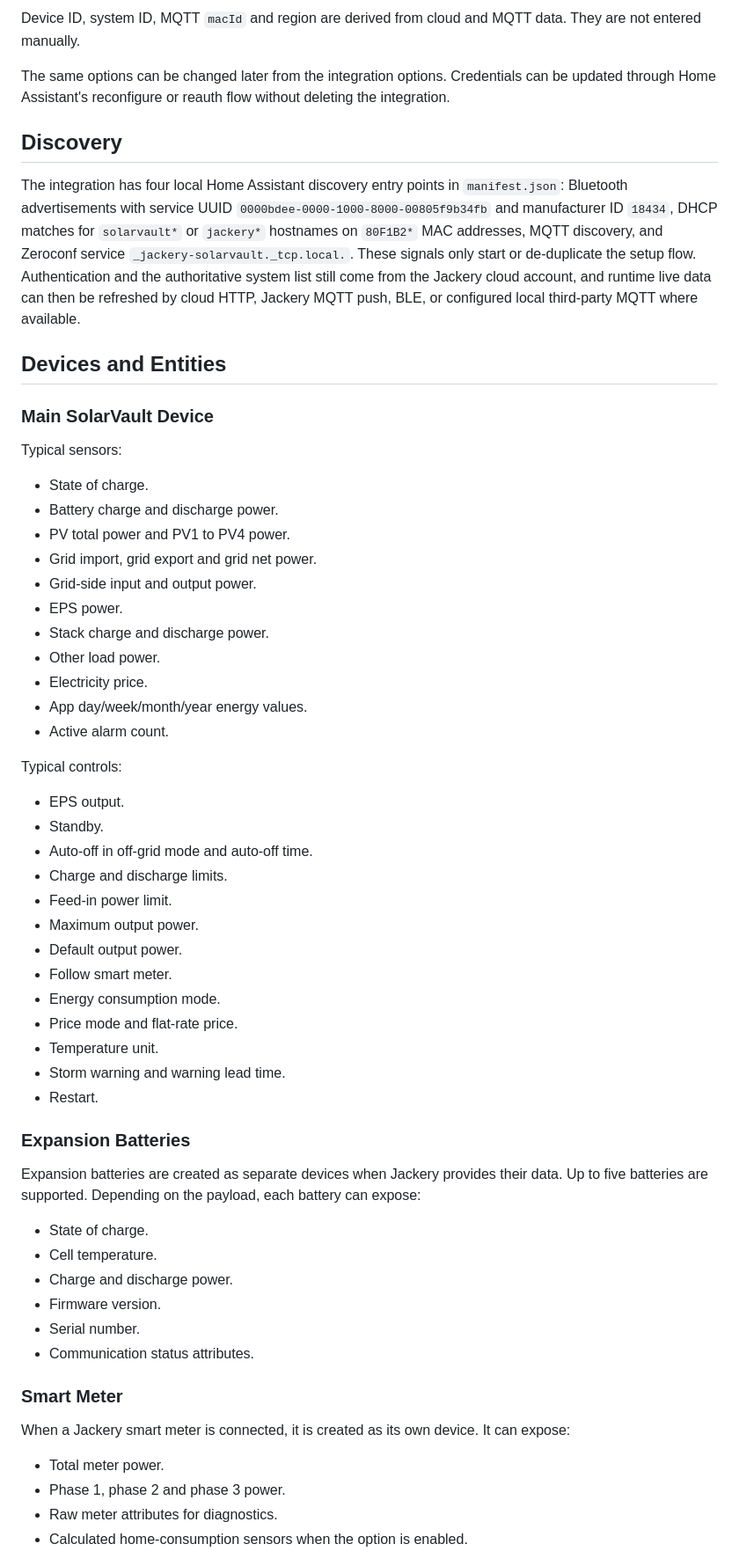
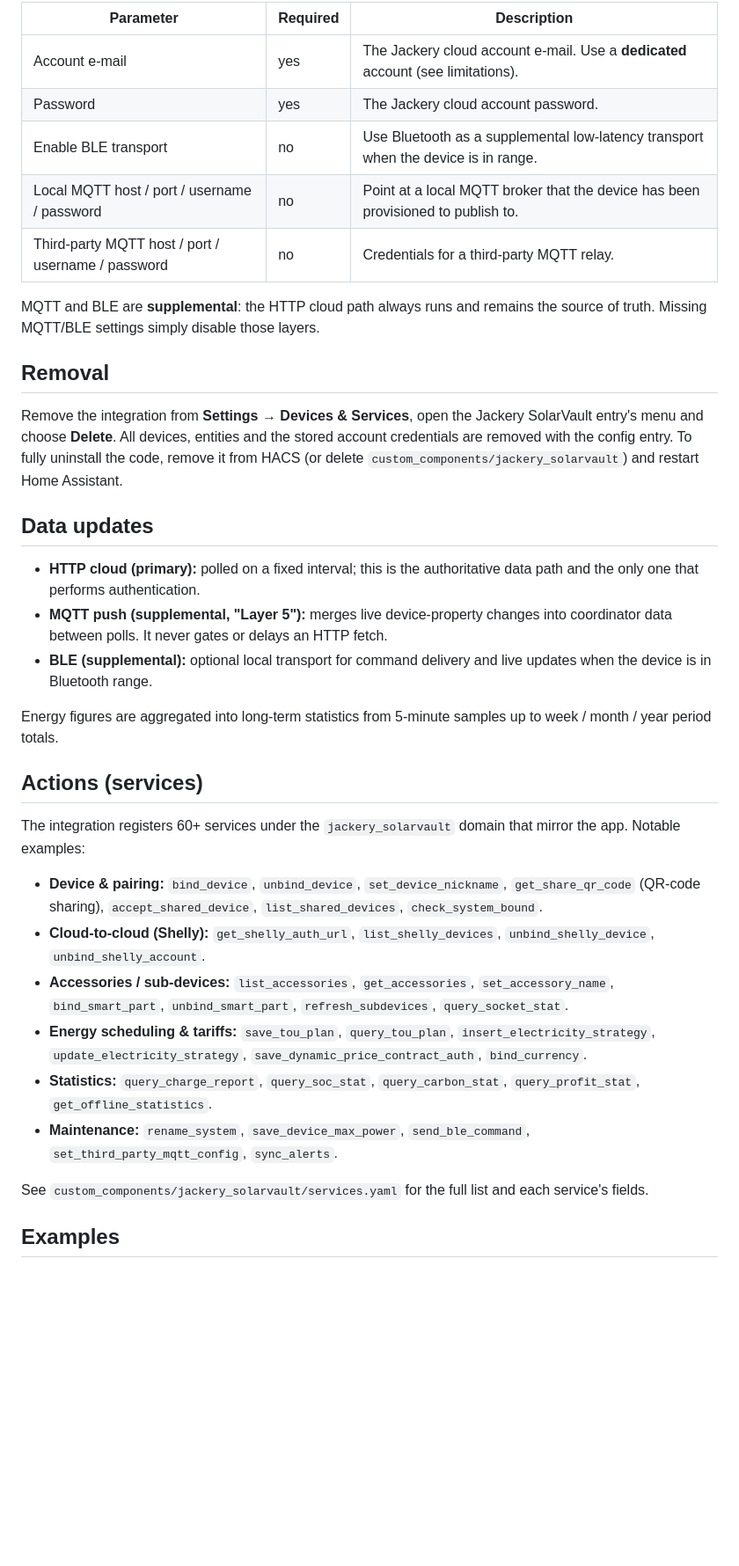
Before and after one commit to Bigdaddy1990/jackery_solarvault, a Markdown page: README.md, the part around one of its changes. Shown at 88% size. Drawn GitHub-style; blank space fills up the shorter version.

```diff
--- a/README.md
+++ b/README.md
@@ -73,63 +73,58 @@ The setup flow asks for:
 
-Device ID, system ID, MQTT `macId` and region are derived from cloud and MQTT data. They are not entered manually.
+| Parameter | Required | Description |
+|-----------|----------|-------------|
+| Account e-mail | yes | The Jackery cloud account e-mail. Use a **dedicated** account (see limitations). |
+| Password | yes | The Jackery cloud account password. |
+| Enable BLE transport | no | Use Bluetooth as a supplemental low-latency transport when the device is in range. |
+| Local MQTT host / port / username / password | no | Point at a local MQTT broker that the device has been provisioned to publish to. |
+| Third-party MQTT host / port / username / password | no | Credentials for a third-party MQTT relay. |
 
-The same options can be changed later from the integration options. Credentials can be updated through Home Assistant's reconfigure or reauth flow without deleting the integration.
+MQTT and BLE are **supplemental**: the HTTP cloud path always runs and remains the
+source of truth. Missing MQTT/BLE settings simply disable those layers.
 
-## Discovery
+## Removal
 
-The integration has four local Home Assistant discovery entry points in `manifest.json`: Bluetooth advertisements with service UUID `0000bdee-0000-1000-8000-00805f9b34fb` and manufacturer ID `18434`, DHCP matches for `solarvault*` or `jackery*` hostnames on `80F1B2*` MAC addresses, MQTT discovery, and Zeroconf service `_jackery-solarvault._tcp.local.`. These signals only start or de-duplicate the setup flow. Authentication and the authoritative system list still come from the Jackery cloud account, and runtime live data can then be refreshed by cloud HTTP, Jackery MQTT push, BLE, or configured local third-party MQTT where available.
+Remove the integration from **Settings → Devices & Services**, open the Jackery
+SolarVault entry's menu and choose **Delete**. All devices, entities and the
+stored account credentials are removed with the config entry. To fully uninstall
+the code, remove it from HACS (or delete `custom_components/jackery_solarvault`)
+and restart Home Assistant.
 
-## Devices and Entities
+## Data updates
 
-### Main SolarVault Device
+- **HTTP cloud (primary):** polled on a fixed interval; this is the authoritative
+  data path and the only one that performs authentication.
+- **MQTT push (supplemental, "Layer 5"):** merges live device-property changes
+  into coordinator data between polls. It never gates or delays an HTTP fetch.
+- **BLE (supplemental):** optional local transport for command delivery and live
+  updates when the device is in Bluetooth range.
 
-Typical sensors:
+Energy figures are aggregated into long-term statistics from 5-minute samples up
+to week / month / year period totals.
 
-- State of charge.
-- Battery charge and discharge power.
-- PV total power and PV1 to PV4 power.
-- Grid import, grid export and grid net power.
-- Grid-side input and output power.
-- EPS power.
-- Stack charge and discharge power.
-- Other load power.
-- Electricity price.
-- App day/week/month/year energy values.
-- Active alarm count.
+## Actions (services)
 
-Typical controls:
+The integration registers 60+ services under the `jackery_solarvault` domain that
+mirror the app. Notable examples:
 
-- EPS output.
-- Standby.
-- Auto-off in off-grid mode and auto-off time.
-- Charge and discharge limits.
-- Feed-in power limit.
-- Maximum output power.
-- Default output power.
-- Follow smart meter.
-- Energy consumption mode.
-- Price mode and flat-rate price.
-- Temperature unit.
-- Storm warning and warning lead time.
-- Restart.
+- **Device & pairing:** `bind_device`, `unbind_device`, `set_device_nickname`,
+  `get_share_qr_code` (QR-code sharing), `accept_shared_device`,
+  `list_shared_devices`, `check_system_bound`.
+- **Cloud-to-cloud (Shelly):** `get_shelly_auth_url`, `list_shelly_devices`,
+  `unbind_shelly_device`, `unbind_shelly_account`.
+- **Accessories / sub-devices:** `list_accessories`, `get_accessories`,
+  `set_accessory_name`, `bind_smart_part`, `unbind_smart_part`,
+  `refresh_subdevices`, `query_socket_stat`.
+- **Energy scheduling & tariffs:** `save_tou_plan`, `query_tou_plan`,
+  `insert_electricity_strategy`, `update_electricity_strategy`,
+  `save_dynamic_price_contract_auth`, `bind_currency`.
+- **Statistics:** `query_charge_report`, `query_soc_stat`, `query_carbon_stat`,
+  `query_profit_stat`, `get_offline_statistics`.
+- **Maintenance:** `rename_system`, `save_device_max_power`, `send_ble_command`,
+  `set_third_party_mqtt_config`, `sync_alerts`.
 
-### Expansion Batteries
+See `custom_components/jackery_solarvault/services.yaml` for the full list and
+each service's fields.
 
-Expansion batteries are created as separate devices when Jackery provides their data. Up to five batteries are supported. Depending on the payload, each battery can expose:
+## Examples
 
-- State of charge.
-- Cell temperature.
-- Charge and discharge power.
-- Firmware version.
-- Serial number.
-- Communication status attributes.
-
-### Smart Meter
-
-When a Jackery smart meter is connected, it is created as its own device. It can expose:
-
-- Total meter power.
-- Phase 1, phase 2 and phase 3 power.
-- Raw meter attributes for diagnostics.
-- Calculated home-consumption sensors when the option is enabled.
-
```
Also changed, not shown: other parts of README.md (+100 -141 lines).
